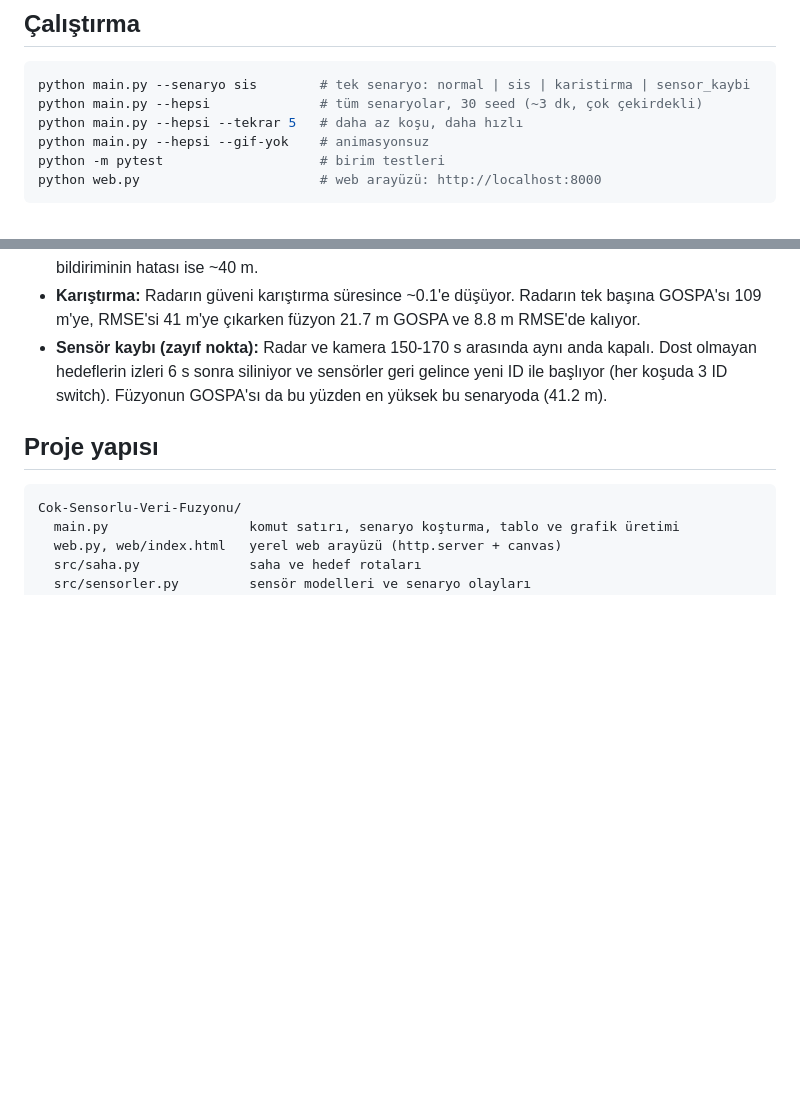
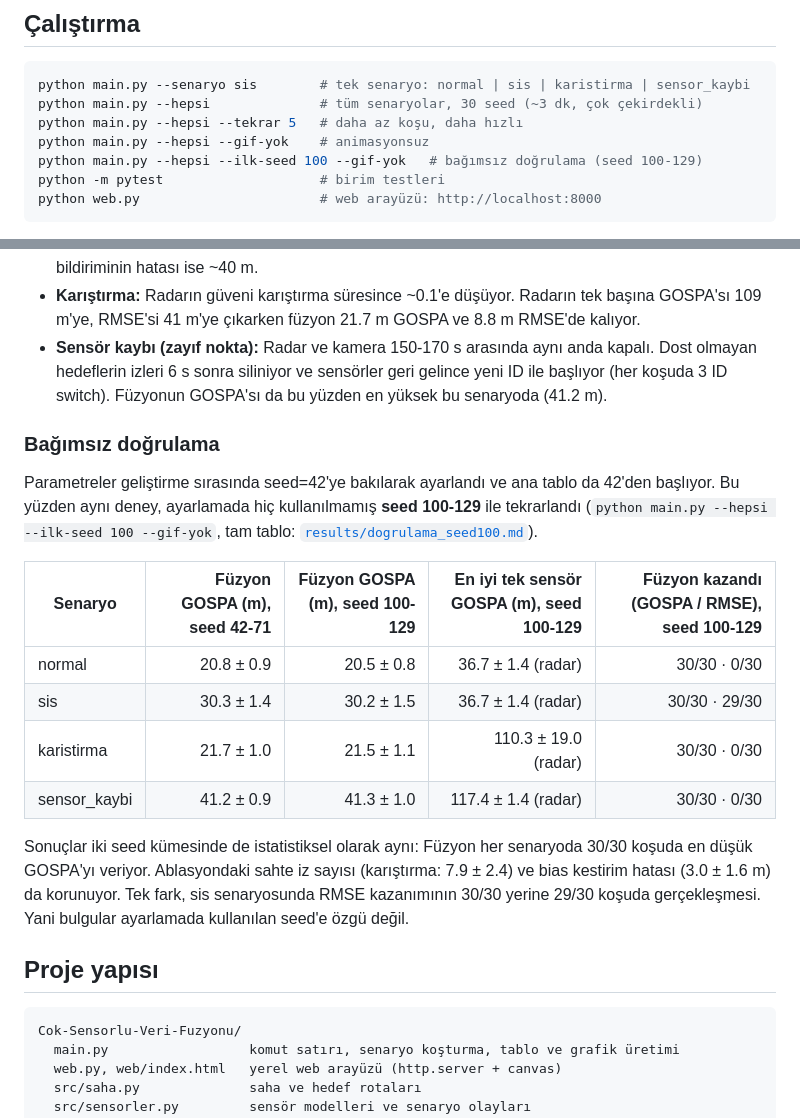
Before and after one commit to Goktugelbir/Cok-Sensorlu-Veri-Fuzyonu, a Markdown page: README.md, 2 parts joined by grey strips. Drawn GitHub-style; blank space fills up the shorter version.

Commit message:
Ayarlamada kullanılmayan seed'lerle (100-129) bağımsız doğrulama

````diff
--- a/README.md
+++ b/README.md
@@ -113,6 +113,7 @@ python main.py --senaryo sis        # tek senaryo: normal | sis | karistirma | s
 python main.py --hepsi              # tüm senaryolar, 30 seed (~3 dk, çok çekirdekli)
 python main.py --hepsi --tekrar 5   # daha az koşu, daha hızlı
 python main.py --hepsi --gif-yok    # animasyonsuz
+python main.py --hepsi --ilk-seed 100 --gif-yok   # bağımsız doğrulama (seed 100-129)
 python -m pytest                    # birim testleri
 python web.py                       # web arayüzü: http://localhost:8000
 ```
@@ -254,6 +255,26 @@ sensörlerin güveni 1'de sabit) çalıştırılmıştır.
   gelince yeni ID ile başlıyor (her koşuda 3 ID switch). Füzyonun GOSPA'sı da
   bu yüzden en yüksek bu senaryoda (41.2 m).
 
+### Bağımsız doğrulama
+
+Parametreler geliştirme sırasında seed=42'ye bakılarak ayarlandı ve ana tablo
+da 42'den başlıyor. Bu yüzden aynı deney, ayarlamada hiç kullanılmamış
+**seed 100-129** ile tekrarlandı (`python main.py --hepsi --ilk-seed 100 --gif-yok`,
+tam tablo: [`results/dogrulama_seed100.md`](results/dogrulama_seed100.md)).
+
+| Senaryo | Füzyon GOSPA (m), seed 42-71 | Füzyon GOSPA (m), seed 100-129 | En iyi tek sensör GOSPA (m), seed 100-129 | Füzyon kazandı (GOSPA / RMSE), seed 100-129 |
+|---|---:|---:|---:|---:|
+| normal | 20.8 ± 0.9 | 20.5 ± 0.8 | 36.7 ± 1.4 (radar) | 30/30 · 0/30 |
+| sis | 30.3 ± 1.4 | 30.2 ± 1.5 | 36.7 ± 1.4 (radar) | 30/30 · 29/30 |
+| karistirma | 21.7 ± 1.0 | 21.5 ± 1.1 | 110.3 ± 19.0 (radar) | 30/30 · 0/30 |
+| sensor_kaybi | 41.2 ± 0.9 | 41.3 ± 1.0 | 117.4 ± 1.4 (radar) | 30/30 · 0/30 |
+
+Sonuçlar iki seed kümesinde de istatistiksel olarak aynı: Füzyon her
+senaryoda 30/30 koşuda en düşük GOSPA'yı veriyor. Ablasyondaki sahte iz
+sayısı (karıştırma: 7.9 ± 2.4) ve bias kestirim hatası (3.0 ± 1.6 m) da
+korunuyor. Tek fark, sis senaryosunda RMSE kazanımının 30/30 yerine 29/30
+koşuda gerçekleşmesi. Yani bulgular ayarlamada kullanılan seed'e özgü değil.
+
 ## Proje yapısı
 
 ```
````
Also changed, not shown: results/dogrulama_seed100.md (added, +36 -0 lines), results/dogrulama_seed100.png (added), 2 other files.
